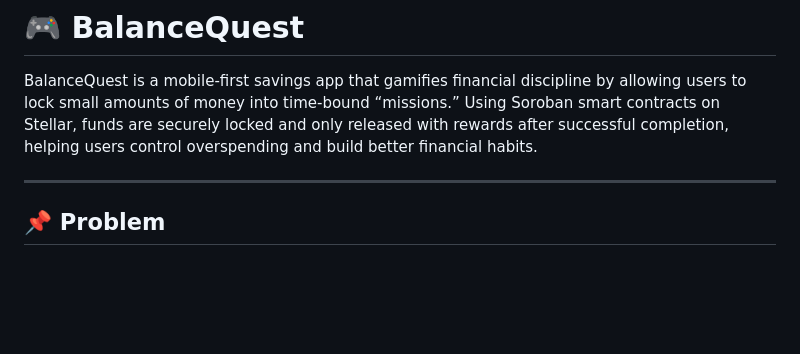
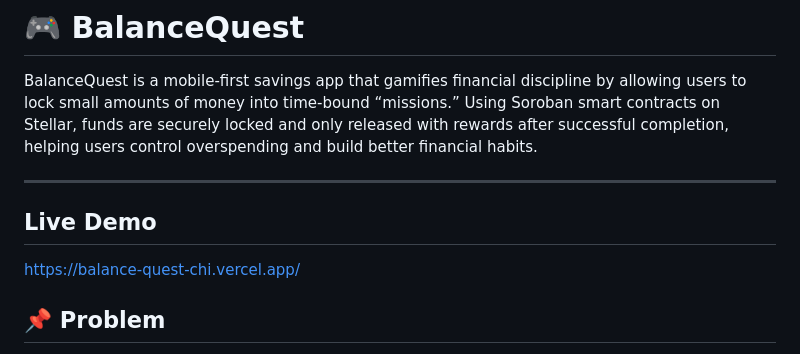
Before and after one commit to krisdelybanez04/BalanceQuest, a Markdown page: README.md, the part around the change. Drawn GitHub-style; blank space fills up the shorter version.

```diff
--- a/README.md
+++ b/README.md
@@ -3,6 +3,8 @@
 BalanceQuest is a mobile-first savings app that gamifies financial discipline by allowing users to lock small amounts of money into time-bound “missions.” Using Soroban smart contracts on Stellar, funds are securely locked and only released with rewards after successful completion, helping users control overspending and build better financial habits.
 
 ---
+## Live Demo
+https://balance-quest-chi.vercel.app/
 
 ## 📌 Problem
 
```
